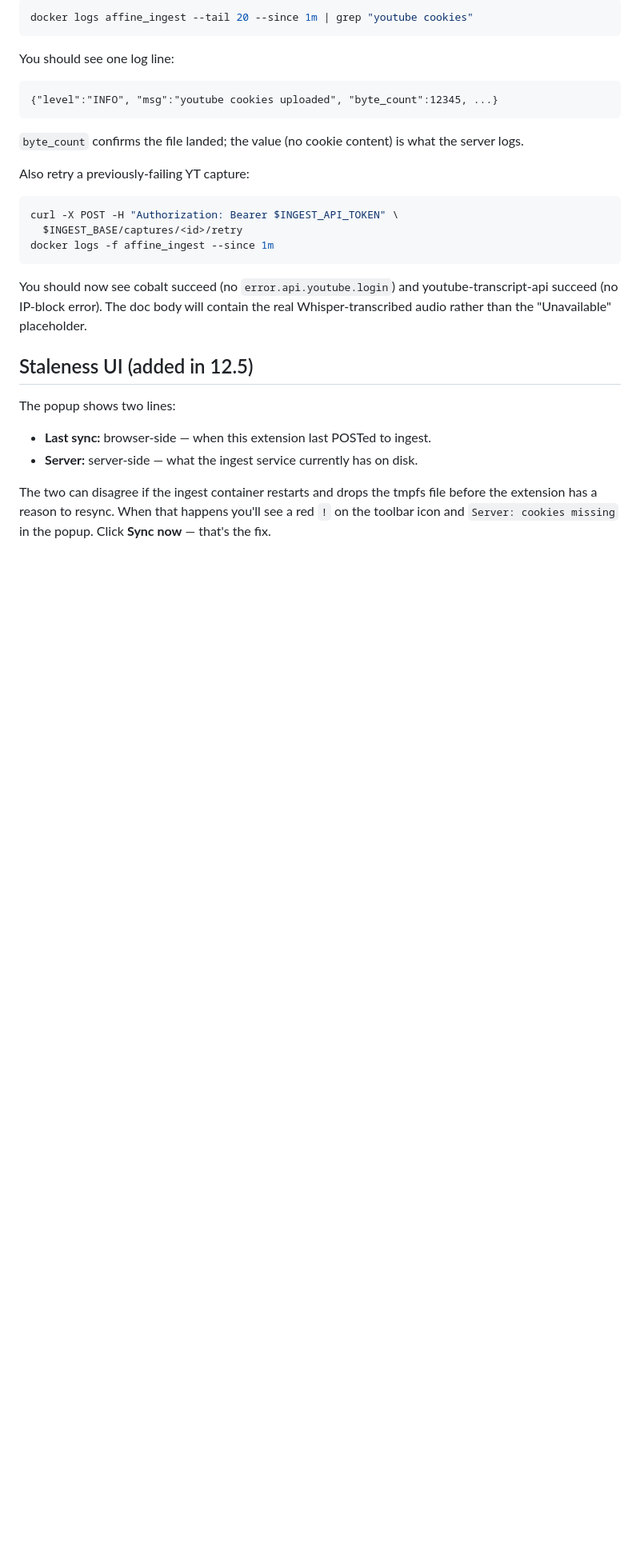
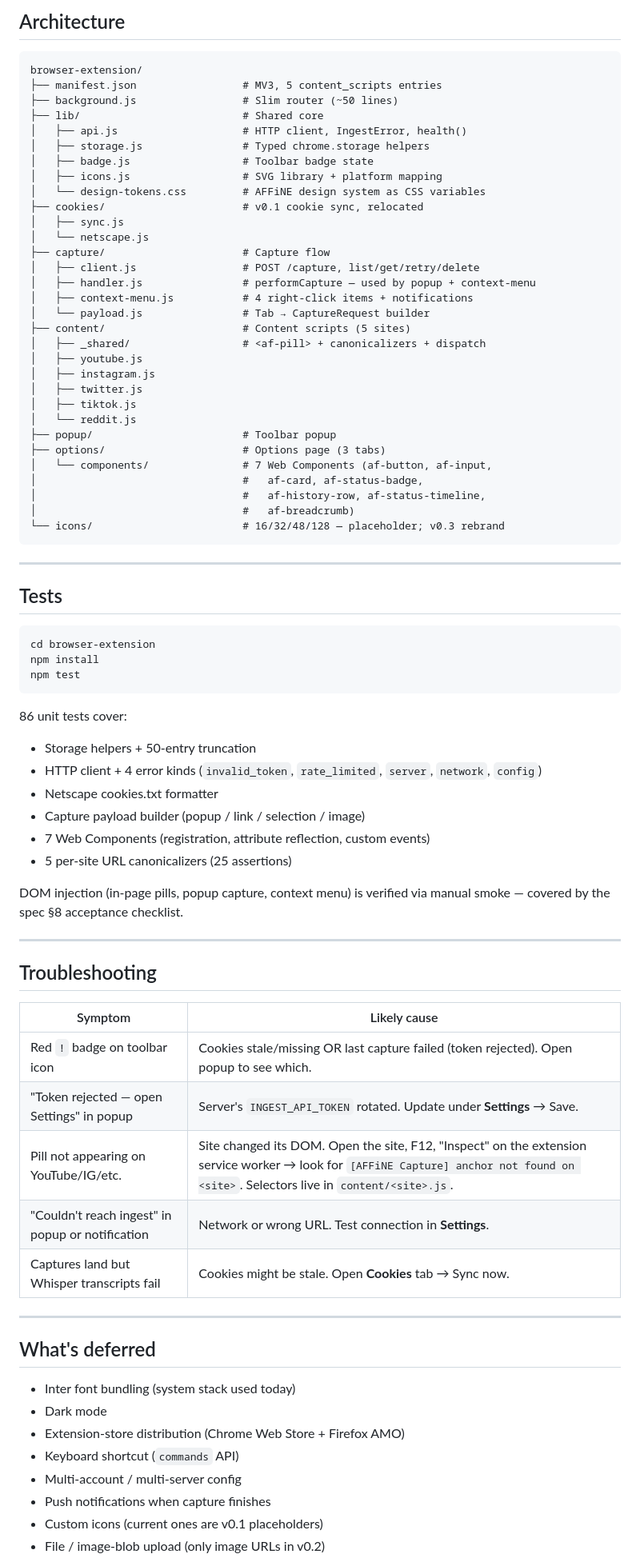
Before and after one commit to sth3no/afffine-selfhost, a Markdown page: browser-extension/README.md, the part around one of its changes. Shown at 80% size. Rendered like a GitHub page; blank space fills up the shorter version.

Commit message:
docs(extension): README v0.2 — full multitool documentation (phase 9)
Co-Authored-By: Claude Opus 4.7 (1M context) <noreply@anthropic.com>

````diff
--- a/browser-extension/README.md
+++ b/browser-extension/README.md
@@ -74,39 +137,83 @@ After clicking "Sync now":
 
-```bash
-docker logs affine_ingest --tail 20 --since 1m | grep "youtube cookies"
+## Architecture
+
+```
+browser-extension/
+├── manifest.json                 # MV3, 5 content_scripts entries
+├── background.js                 # Slim router (~50 lines)
+├── lib/                          # Shared core
+│   ├── api.js                    # HTTP client, IngestError, health()
+│   ├── storage.js                # Typed chrome.storage helpers
+│   ├── badge.js                  # Toolbar badge state
+│   ├── icons.js                  # SVG library + platform mapping
+│   └── design-tokens.css         # AFFiNE design system as CSS variables
+├── cookies/                      # v0.1 cookie sync, relocated
+│   ├── sync.js
+│   └── netscape.js
+├── capture/                      # Capture flow
+│   ├── client.js                 # POST /capture, list/get/retry/delete
+│   ├── handler.js                # performCapture — used by popup + context-menu
+│   ├── context-menu.js           # 4 right-click items + notifications
+│   └── payload.js                # Tab → CaptureRequest builder
+├── content/                      # Content scripts (5 sites)
+│   ├── _shared/                  # <af-pill> + canonicalizers + dispatch
+│   ├── youtube.js
+│   ├── instagram.js
+│   ├── twitter.js
+│   ├── tiktok.js
+│   └── reddit.js
+├── popup/                        # Toolbar popup
+├── options/                      # Options page (3 tabs)
+│   └── components/               # 7 Web Components (af-button, af-input,
+│                                 #   af-card, af-status-badge,
+│                                 #   af-history-row, af-status-timeline,
+│                                 #   af-breadcrumb)
+└── icons/                        # 16/32/48/128 — placeholder; v0.3 rebrand
 ```
 
-You should see one log line:
+---
 
-```
-{"level":"INFO", "msg":"youtube cookies uploaded", "byte_count":12345, ...}
+## Tests
+
+```sh
+cd browser-extension
+npm install
+npm test
 ```
 
-`byte_count` confirms the file landed; the value (no cookie content)
-is what the server logs.
+86 unit tests cover:
+- Storage helpers + 50-entry truncation
+- HTTP client + 4 error kinds (`invalid_token`, `rate_limited`, `server`, `network`, `config`)
+- Netscape cookies.txt formatter
+- Capture payload builder (popup / link / selection / image)
+- 7 Web Components (registration, attribute reflection, custom events)
+- 5 per-site URL canonicalizers (25 assertions)
 
-Also retry a previously-failing YT capture:
+DOM injection (in-page pills, popup capture, context menu) is verified via
+manual smoke — covered by the spec §8 acceptance checklist.
 
-```bash
-curl -X POST -H "Authorization: Bearer $INGEST_API_TOKEN" \
-  $INGEST_BASE/captures/<id>/retry
-docker logs -f affine_ingest --since 1m
-```
+---
 
-You should now see cobalt succeed (no `error.api.youtube.login`) and
-youtube-transcript-api succeed (no IP-block error). The doc body will
-contain the real Whisper-transcribed audio rather than the
-"Unavailable" placeholder.
+## Troubleshooting
 
-## Staleness UI (added in 12.5)
+| Symptom | Likely cause |
+|---|---|
+| Red `!` badge on toolbar icon | Cookies stale/missing OR last capture failed (token rejected). Open popup to see which. |
+| "Token rejected — open Settings" in popup | Server's `INGEST_API_TOKEN` rotated. Update under **Settings** → Save. |
+| Pill not appearing on YouTube/IG/etc. | Site changed its DOM. Open the site, F12, "Inspect" on the extension service worker → look for `[AFFiNE Capture] anchor not found on <site>`. Selectors live in `content/<site>.js`. |
+| "Couldn't reach ingest" in popup or notification | Network or wrong URL. Test connection in **Settings**. |
+| Captures land but Whisper transcripts fail | Cookies might be stale. Open **Cookies** tab → Sync now. |
 
-The popup shows two lines:
+---
 
-- **Last sync:** browser-side — when this extension last POSTed to ingest.
-- **Server:** server-side — what the ingest service currently has on disk.
+## What's deferred
 
-The two can disagree if the ingest container restarts and drops the
-tmpfs file before the extension has a reason to resync. When that
-happens you'll see a red `!` on the toolbar icon and `Server: cookies
-missing` in the popup. Click **Sync now** — that's the fix.
+- Inter font bundling (system stack used today)
+- Dark mode
+- Extension-store distribution (Chrome Web Store + Firefox AMO)
+- Keyboard shortcut (`commands` API)
+- Multi-account / multi-server config
+- Push notifications when capture finishes
+- Custom icons (current ones are v0.1 placeholders)
+- File / image-blob upload (only image URLs in v0.2)
 
````
Also changed, not shown: other parts of browser-extension/README.md (+123 -100 lines).
